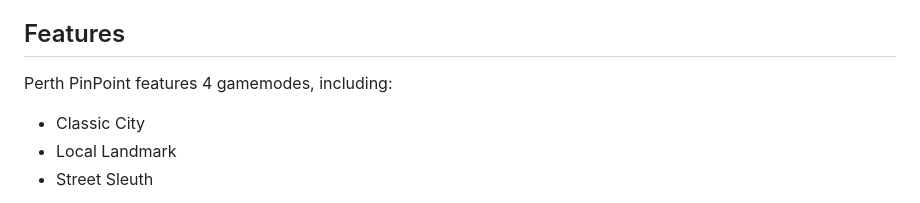
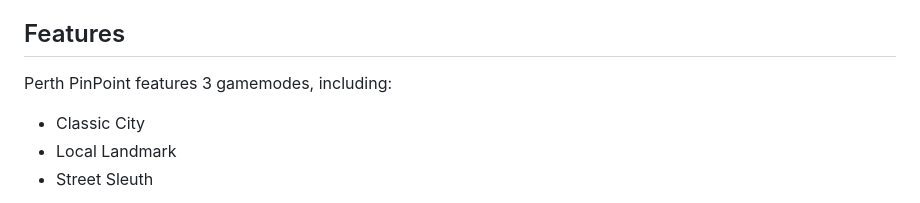
Before and after one commit to codersforcauses/beginner-2023summer-g4, a Markdown page: README.md, the part around the change. Rendered like a GitHub page.

```diff
--- a/README.md
+++ b/README.md
@@ -20,7 +20,7 @@ Play PerthPinPoint Now: [perthpinpoint.city](https://perthpinpoint.city)
 PerthPinpoint is a remake of the popular game "GeoGuessr" within the context of Perth, Western Australia. It features several different game modes which will test your knowledge about how well you know the amazing city of Perth.
 
 ## Features
-Perth PinPoint features 4 gamemodes, including:
+Perth PinPoint features 3 gamemodes, including:
 - Classic City
 - Local Landmark
 - Street Sleuth
```
